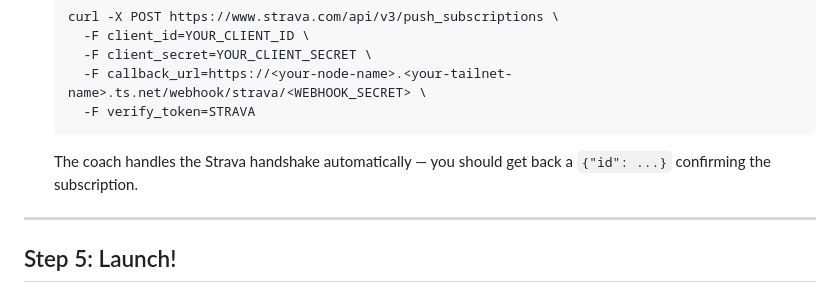
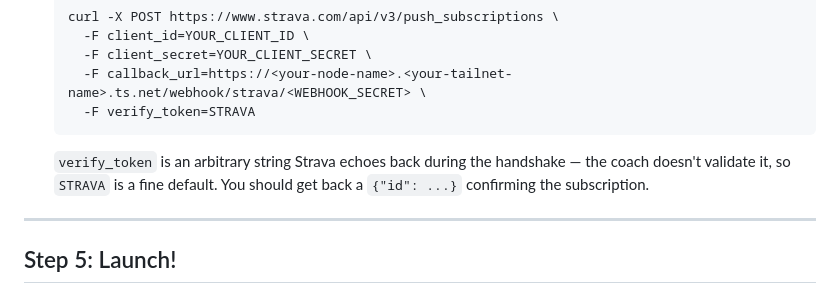
Before and after one commit to randdane/coach-running, a Markdown page: docs/INITIAL_GETTING_STARTED.md, the part around the change. Drawn GitHub-style.

Commit message:
clarify verify_token is arbitrary in webhook subscription step
Co-Authored-By: Claude Sonnet 4.6 <noreply@anthropic.com>

````diff
--- a/docs/INITIAL_GETTING_STARTED.md
+++ b/docs/INITIAL_GETTING_STARTED.md
@@ -119,7 +119,7 @@ Strava sends a "ping" whenever you finish a run. Since your coach is in your hom
       -F callback_url=https://<your-node-name>.<your-tailnet-name>.ts.net/webhook/strava/<WEBHOOK_SECRET> \
       -F verify_token=STRAVA
     ```
-    The coach handles the Strava handshake automatically — you should get back a `{"id": ...}` confirming the subscription.
+    `verify_token` is an arbitrary string Strava echoes back during the handshake — the coach doesn't validate it, so `STRAVA` is a fine default. You should get back a `{"id": ...}` confirming the subscription.
 
 ---
 
````
